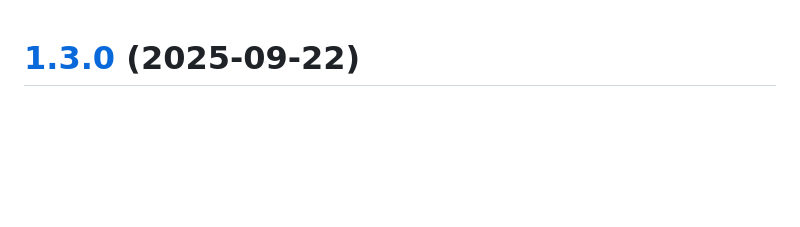
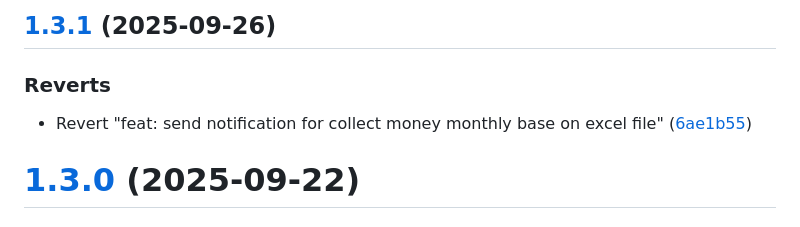
Before and after one commit to nhcuongng/FintBadmintonBot, a Markdown page: docs/CHANGELOG.md, the part around the change. Rendered like a GitHub page; blank space fills up the shorter version.

Commit message:
chore(release): 1.3.1 [skip ci]
## [1.3.1](https://github.com/nhcuongng/FintBadmintonBot/compare/v1.3.0...v1.3.1) (2025-09-26)

### Reverts

* Revert "feat: send notification for collect money monthly base on excel file" ([6ae1b55](https://github.com/nhcuongng/FintBadmintonBot/commit/6ae1b55e59c83d5a177cc539a69899345ef363d9))

```diff
--- a/docs/CHANGELOG.md
+++ b/docs/CHANGELOG.md
@@ -1,3 +1,10 @@
+## [1.3.1](https://github.com/nhcuongng/FintBadmintonBot/compare/v1.3.0...v1.3.1) (2025-09-26)
+
+
+### Reverts
+
+* Revert "feat: send notification for collect money monthly base on excel file" ([6ae1b55](https://github.com/nhcuongng/FintBadmintonBot/commit/6ae1b55e59c83d5a177cc539a69899345ef363d9))
+
 # [1.3.0](https://github.com/nhcuongng/FintBadmintonBot/compare/v1.2.1...v1.3.0) (2025-09-22)
 
 
```
